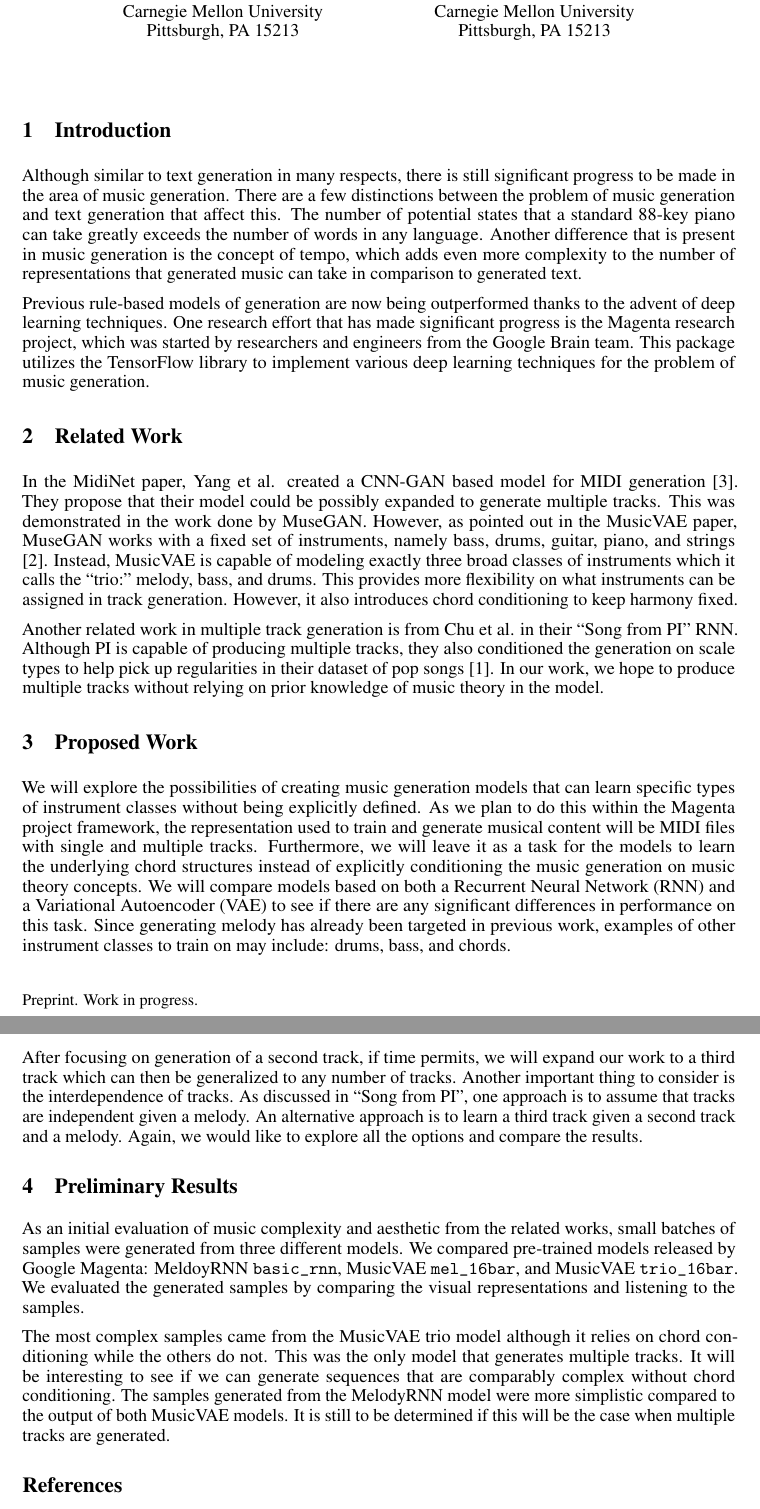
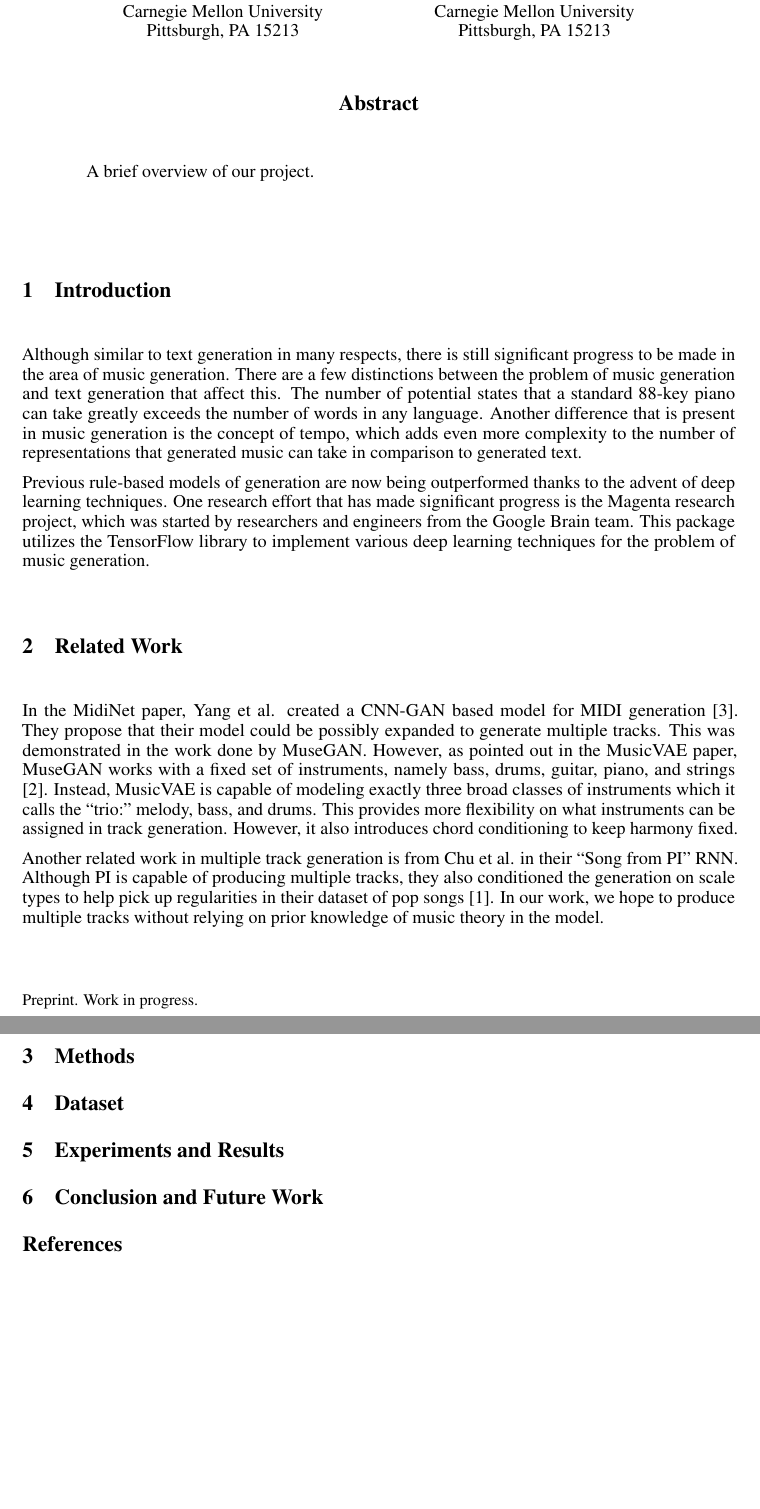
Before and after one commit to blearn-cmu/music-generation-10701-fall2018, a LaTeX paper (writeups/final-report/main.tex): two parts of pages 1 and 2 of 2, joined at a grey line, cut so that both start at the same text, the shorter picture padded with empty space. Compiled offline with pdfLaTeX.

Commit message:
Added sections and notes from grading rubric to final report tex file

```diff
--- a/writeups/final-report/main.tex
+++ b/writeups/final-report/main.tex
@@ -57,7 +57,15 @@
 \maketitle
 
 
+\begin{abstract}
+  % TODO add real abstract text
+  A brief overview of our project.
+\end{abstract}
+
+
 \section{Introduction}
+
+% TODO taken from Proposal, revise text
 
 Although similar to text generation in many respects, there is still significant progress to be made in the area of music generation. There are a few distinctions between the problem of music generation and text generation that affect this. The number of potential states that a standard 88-key piano can take greatly exceeds the number of words in any language. Another difference that is present in music generation is the concept of tempo, which adds even more complexity to the number of representations that generated music can take in comparison to generated text.
 
@@ -65,24 +73,58 @@ Previous rule-based models of generation are now being outperformed thanks to th
 
 
 \section{Related Work}
+
+% TODO taken from Proposal, revise text
+
 In the MidiNet paper, Yang et al. created a CNN-GAN based model for MIDI generation [3]. They propose that their model could be possibly expanded to generate multiple tracks. This was demonstrated in the work done by MuseGAN. However, as pointed out in the MusicVAE paper, MuseGAN works with a fixed set of instruments, namely bass, drums, guitar, piano, and strings [2]. Instead, MusicVAE is capable of modeling exactly three broad classes of instruments which it calls the “trio:” melody, bass, and drums. This provides more flexibility on what instruments can be assigned in track generation. However, it also introduces chord conditioning to keep harmony fixed.
 
 Another related work in multiple track generation is from Chu et al. in their “Song from PI” RNN. Although PI is capable of producing multiple tracks, they also conditioned the generation on scale types to help pick up regularities in their dataset of pop songs [1]. In our work, we hope to produce multiple tracks without relying on prior knowledge of music theory in the model.
 
 
-\section{Proposed Work}
-We will explore the possibilities of creating music generation models that can learn specific types of instrument classes without being explicitly defined. As we plan to do this within the Magenta project framework, the representation used to train and generate musical content will be MIDI files with single and multiple tracks. Furthermore, we will leave it as a task for the models to learn the underlying chord structures instead of explicitly conditioning the music generation on music theory concepts. We will compare models based on both a Recurrent Neural Network (RNN) and a Variational Autoencoder (VAE) to see if there are any significant differences in performance on this task. Since generating melody has already been targeted in previous work, examples of other instrument classes to train on may include: drums, bass, and chords.
+\section{Methods}
 
-After focusing on generation of a second track, if time permits, we will expand our work to a third track which can then be generalized to any number of tracks. Another important thing to consider is the interdependence of tracks. As discussed in ``Song from PI'', one approach is to assume that tracks are independent given a melody. An alternative approach is to learn a third track given a second track and a melody. Again, we would like to explore all the options and compare the results.
+% TODO add methods
+
+% - describe what work you have completed towards creating a method or pipeline which improves on the baseline.
+% - What is your motivation behind these techniques
+%   --(you are highly encouraged to come up with an original idea of your own rather than simply implementing or applying an existing ML algorithm)
+% - Use math/figure to explain your approach, when possible (do not use a lot of space on page)
 
 
-\section{Preliminary Results}
+\section{Dataset}
 
-As an initial evaluation of music complexity and aesthetic from the related works, small batches of samples were generated from three different models. We compared pre-trained models released by Google Magenta: MeldoyRNN \verb|basic_rnn|, MusicVAE \verb|mel_16bar|, and MusicVAE \verb|trio_16bar|. We evaluated the generated samples by comparing the visual representations and listening to the samples.
+% TODO add dataset info
 
-The most complex samples came from the MusicVAE trio model although it relies on chord conditioning while the others do not. This was the only model that generates multiple tracks. It will be interesting to see if we can generate sequences that are comparably complex without chord conditioning. The samples generated from the MelodyRNN model were more simplistic compared to the output of both MusicVAE models. It is still to be determined if this will be the case when multiple tracks are generated.
+% - Note we do not use the dataset provided by them (classical piano).
+
+
+\section{Experiments and Results}
+
+% TODO add experiments/results
+
+% - Show plots of the performance of your algorithms and interpret what they mean
+%   --Be sure to label and explain this clearly
+% - What do the results imply about your methods?
+% - How did you set up your experiments?
+% - What are your baselines?
+% - What metrics did you use for evaluation?
+%   --How do your results compare to prior work?
+% - Describe how the current results in each of the experiments align with your expectations
+
+
+\section{Conclusion and Future Work}
+
+% TODO add conclusion
+
+% - what you accomplished and what would be the future direction for this project
+% - Analyze your model and results
+% - Highlight a few limitations of your approach (assumptions made, pitfalls, caveats, etc.)
+% - Comment on whether you think there is a way to further improve your method to eliminate these limitations
+
 
 \section*{References}
+
+% TODO needs updated for final report references
 
 \small
 
```
